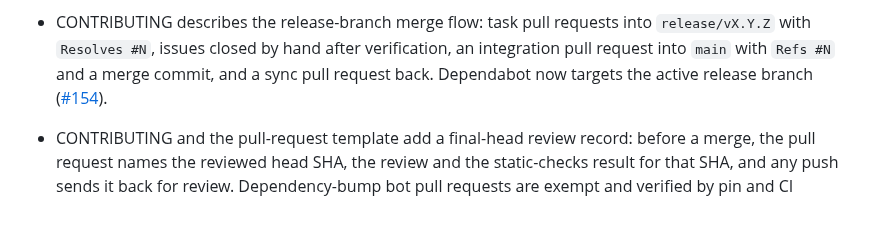
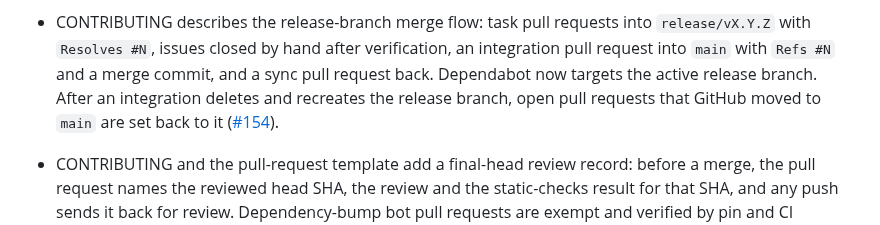
Before and after one commit to danielep71/VBA-DATETIMEPICKER, a Markdown page: CHANGELOG.md, the part around the change. Drawn GitHub-style.

```diff
--- a/CHANGELOG.md
+++ b/CHANGELOG.md
@@ -278,7 +278,9 @@ Use only the categories needed by a release.
   into `release/vX.Y.Z` with `Resolves #N`, issues closed by hand after
   verification, an integration pull request into `main` with `Refs #N` and a
   merge commit, and a sync pull request back. Dependabot now targets the
-  active release branch
+  active release branch. After an integration deletes and recreates the
+  release branch, open pull requests that GitHub moved to `main` are set back
+  to it
   ([#154](https://github.com/danielep71/VBA-DATETIMEPICKER/issues/154)).
 
 - CONTRIBUTING and the pull-request template add a final-head review
```
Also changed, not shown: CONTRIBUTING.md (+3 -0 lines).
